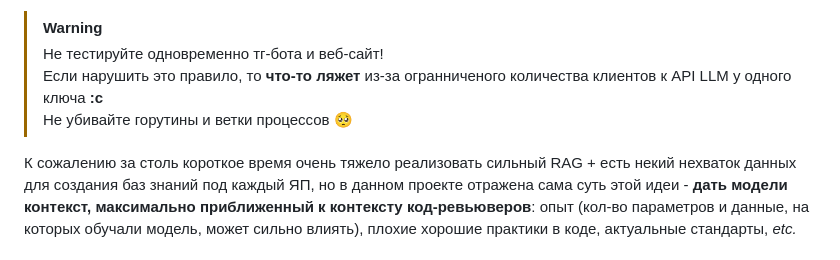
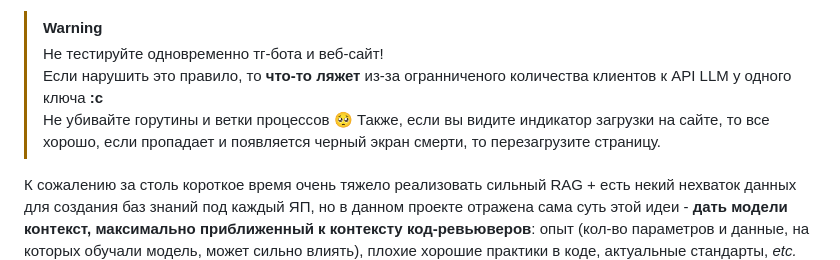
Before and after one commit to Trum-ok/evraz-hack, a Markdown page: README.md, the part around the change. Drawn GitHub-style.

Commit message:
refactor: Readme.md

```diff
--- a/README.md
+++ b/README.md
@@ -19,6 +19,7 @@
 > Не тестируйте одновременно тг-бота и веб-сайт! \
 > Если нарушить это правило, то **что-то ляжет** из-за огранниченого количества клиентов к API LLM у одного ключа **:c**
 > Не убивайте горутины и ветки процессов 🥺
+> Также, если вы видите индикатор загрузки на сайте, то все хорошо, если пропадает и появляется черный экран смерти, то перезагрузите страницу.
 
 К сожалению за столь короткое время очень тяжело реализовать сильный RAG + есть некий нехваток данных для создания баз знаний под каждый ЯП, но в данном проекте отражена сама суть этой идеи -
 **дать модели контекст, максимально приближенный к контексту код-ревьюверов**: опыт (кол-во параметров и данные, на которых обучали модель, может сильно влиять), плохие хорошие практики в коде, актуальные стандарты, *etc.*
```
